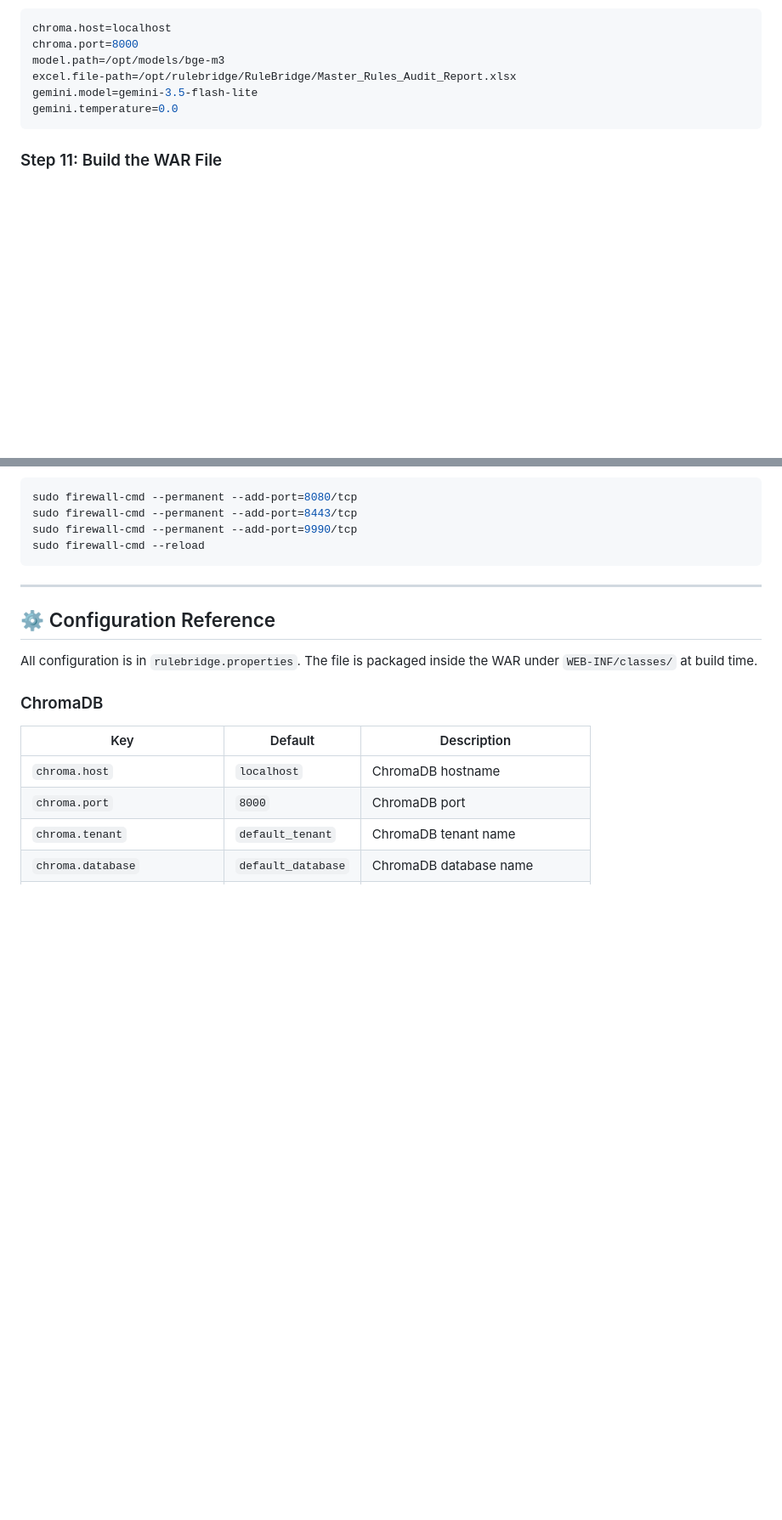
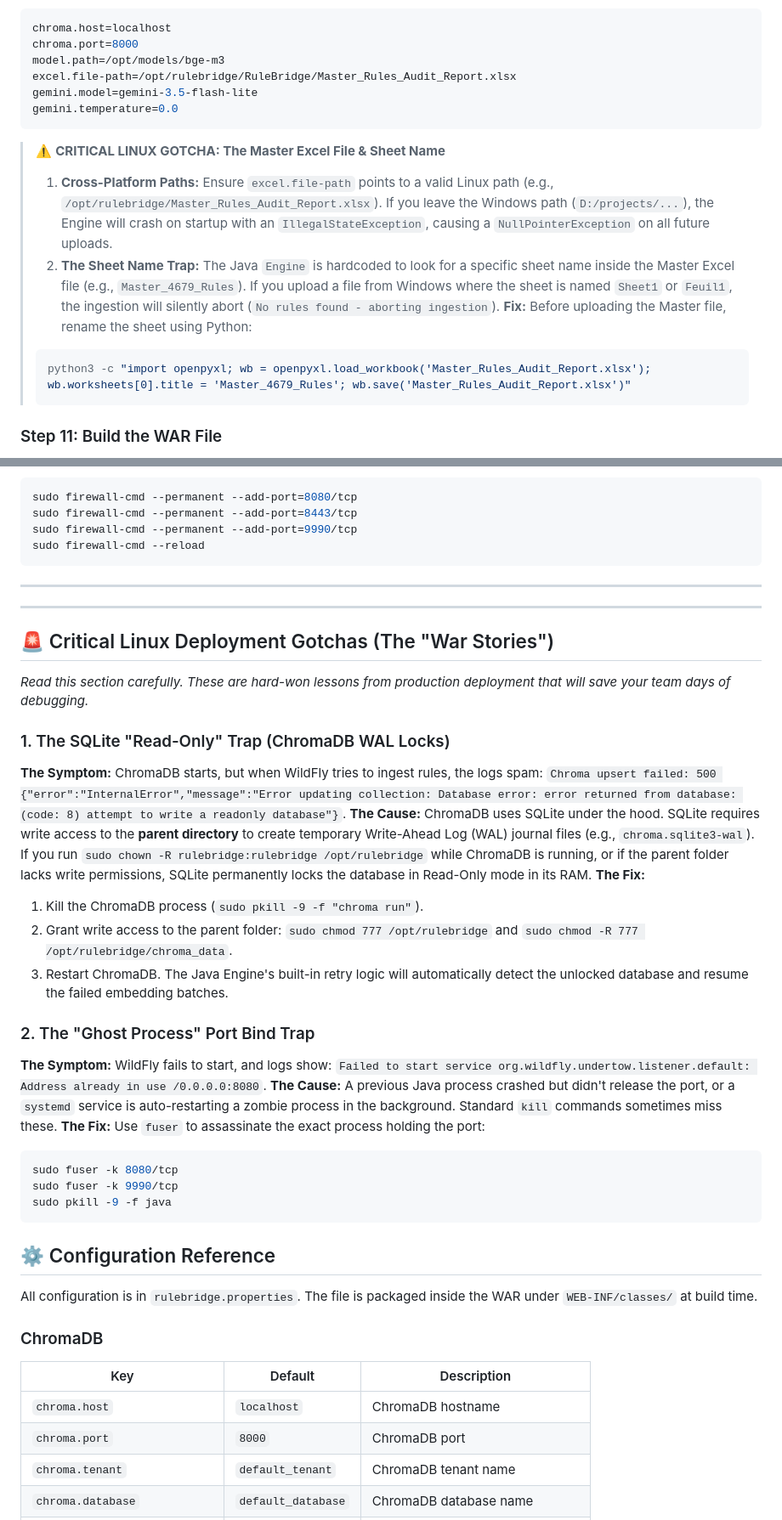
Before and after one commit to Mendil1/RuleBridge-compact, a Markdown page: README.md, 2 parts joined by grey strips. Shown at 85% size. Drawn GitHub-style; blank space fills up the shorter version.

Commit message:
Document critical Linux deployment issues and solutions
Added critical Linux deployment gotchas and fixes to README.

````diff
--- a/README.md
+++ b/README.md
@@ -483,7 +483,14 @@ excel.file-path=/opt/rulebridge/RuleBridge/Master_Rules_Audit_Report.xlsx
 gemini.model=gemini-3.5-flash-lite
 gemini.temperature=0.0
 ```
-
+> ⚠️ **CRITICAL LINUX GOTCHA: The Master Excel File & Sheet Name**
+> 1. **Cross-Platform Paths:** Ensure `excel.file-path` points to a valid Linux path (e.g., `/opt/rulebridge/Master_Rules_Audit_Report.xlsx`). If you leave the Windows path (`D:/projects/...`), the Engine will crash on startup with an `IllegalStateException`, causing a `NullPointerException` on all future uploads.
+> 2. **The Sheet Name Trap:** The Java `Engine` is hardcoded to look for a specific sheet name inside the Master Excel file (e.g., `Master_4679_Rules`). If you upload a file from Windows where the sheet is named `Sheet1` or `Feuil1`, the ingestion will silently abort (`No rules found - aborting ingestion`).
+> **Fix:** Before uploading the Master file, rename the sheet using Python:
+> ```bash
+> python3 -c "import openpyxl; wb = openpyxl.load_workbook('Master_Rules_Audit_Report.xlsx'); wb.worksheets[0].title = 'Master_4679_Rules'; wb.save('Master_Rules_Audit_Report.xlsx')"
+> ```
+>
 ### Step 11: Build the WAR File
 
 PowerShell Core (`pwsh`) is required on Linux. Rather than a hardcoded `.rpm` URL (which goes stale fast), install it from Microsoft's official repository so you always get a current, supported build:
@@ -594,7 +601,29 @@ sudo firewall-cmd --reload
 ```
 
 ---
+---
 
+## 🚨 Critical Linux Deployment Gotchas (The "War Stories")
+
+*Read this section carefully. These are hard-won lessons from production deployment that will save your team days of debugging.*
+
+### 1. The SQLite "Read-Only" Trap (ChromaDB WAL Locks)
+**The Symptom:** ChromaDB starts, but when WildFly tries to ingest rules, the logs spam: `Chroma upsert failed: 500 {"error":"InternalError","message":"Error updating collection: Database error: error returned from database: (code: 8) attempt to write a readonly database"}`.
+**The Cause:** ChromaDB uses SQLite under the hood. SQLite requires write access to the **parent directory** to create temporary Write-Ahead Log (WAL) journal files (e.g., `chroma.sqlite3-wal`). If you run `sudo chown -R rulebridge:rulebridge /opt/rulebridge` while ChromaDB is running, or if the parent folder lacks write permissions, SQLite permanently locks the database in Read-Only mode in its RAM.
+**The Fix:**
+1. Kill the ChromaDB process (`sudo pkill -9 -f "chroma run"`).
+2. Grant write access to the parent folder: `sudo chmod 777 /opt/rulebridge` and `sudo chmod -R 777 /opt/rulebridge/chroma_data`.
+3. Restart ChromaDB. The Java Engine's built-in retry logic will automatically detect the unlocked database and resume the failed embedding batches.
+
+### 2. The "Ghost Process" Port Bind Trap
+**The Symptom:** WildFly fails to start, and logs show: `Failed to start service org.wildfly.undertow.listener.default: Address already in use /0.0.0.0:8080`.
+**The Cause:** A previous Java process crashed but didn't release the port, or a `systemd` service is auto-restarting a zombie process in the background. Standard `kill` commands sometimes miss these.
+**The Fix:** Use `fuser` to assassinate the exact process holding the port:
+```bash
+sudo fuser -k 8080/tcp
+sudo fuser -k 9990/tcp
+sudo pkill -9 -f java
+```
 ## ⚙️ Configuration Reference
 
 All configuration is in `rulebridge.properties`. The file is packaged inside the WAR under `WEB-INF/classes/` at build time.
````
Also changed, not shown: other parts of README.md (+20 -0 lines).
